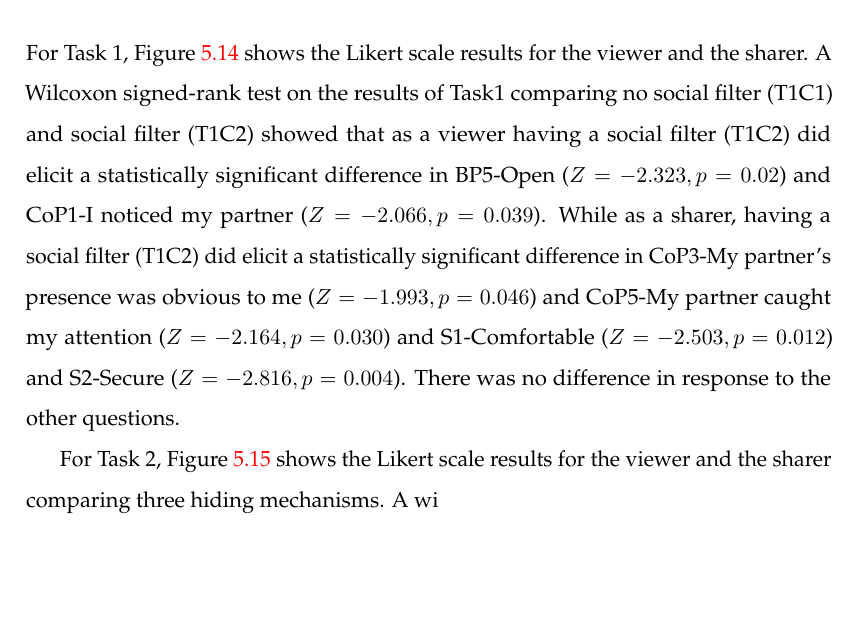
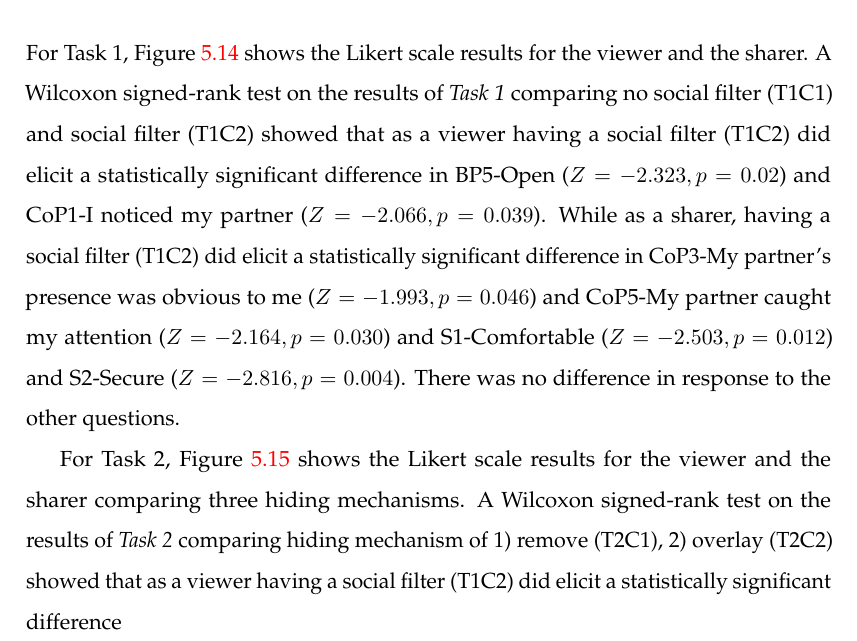
Before and after one commit to an83/Alaeddin-s-Thesis, a LaTeX thesis (main.tex, which reads Chapters/54-hiding.tex): part of page 103 of 137, cut so that both start at the same text, the shorter picture padded with empty space. Compiled offline with pdfLaTeX.

Commit message:
Update on Overleaf.

```diff
--- a/Chapters/54-hiding.tex
+++ b/Chapters/54-hiding.tex
@@ -110,9 +110,9 @@ The participants were asked open-ended questions about the strengths and weaknes
     \end{center}
 \end{figure}
 
-For Task 1, Figure \ref{fig:frontier18:result-filter} shows the Likert scale results for the viewer and the sharer. A Wilcoxon signed-rank test on the results of Task1 comparing no social filter (T1C1) and social filter (T1C2) showed that as a viewer having a social filter (T1C2) did elicit a statistically significant difference in BP5-Open ($Z=-2.323, p=0.02$) and CoP1-I noticed my partner ($Z=-2.066, p=0.039$). While as a sharer, having a social filter (T1C2) did elicit a statistically significant difference in CoP3-My partner's presence was obvious to me ($Z=-1.993, p=0.046$) and CoP5-My partner caught my attention ($Z=-2.164, p=0.030$) and S1-Comfortable ($Z=-2.503, p=0.012$) and S2-Secure ($Z=-2.816, p=0.004$). There was no difference in response to the other questions.
+For Task 1, Figure \ref{fig:frontier18:result-filter} shows the Likert scale results for the viewer and the sharer. A Wilcoxon signed-rank test on the results of \textit{Task 1} comparing no social filter (T1C1) and social filter (T1C2) showed that as a viewer having a social filter (T1C2) did elicit a statistically significant difference in BP5-Open ($Z=-2.323, p=0.02$) and CoP1-I noticed my partner ($Z=-2.066, p=0.039$). While as a sharer, having a social filter (T1C2) did elicit a statistically significant difference in CoP3-My partner's presence was obvious to me ($Z=-1.993, p=0.046$) and CoP5-My partner caught my attention ($Z=-2.164, p=0.030$) and S1-Comfortable ($Z=-2.503, p=0.012$) and S2-Secure ($Z=-2.816, p=0.004$). There was no difference in response to the other questions.
 
-For Task 2, Figure \ref{fig:frontier18:result-hiding} shows the Likert scale results for the viewer and the sharer comparing three hiding mechanisms. A wi
+For Task 2, Figure \ref{fig:frontier18:result-hiding} shows the Likert scale results for the viewer and the sharer comparing three hiding mechanisms. A Wilcoxon signed-rank test on the results of \textit{Task 2} comparing hiding mechanism of 1) remove (T2C1), 2) overlay (T2C2) showed that as a viewer having a social filter (T1C2) did elicit a statistically significant difference
 
 \begin{figure}[H]
     \begin{center}
```
